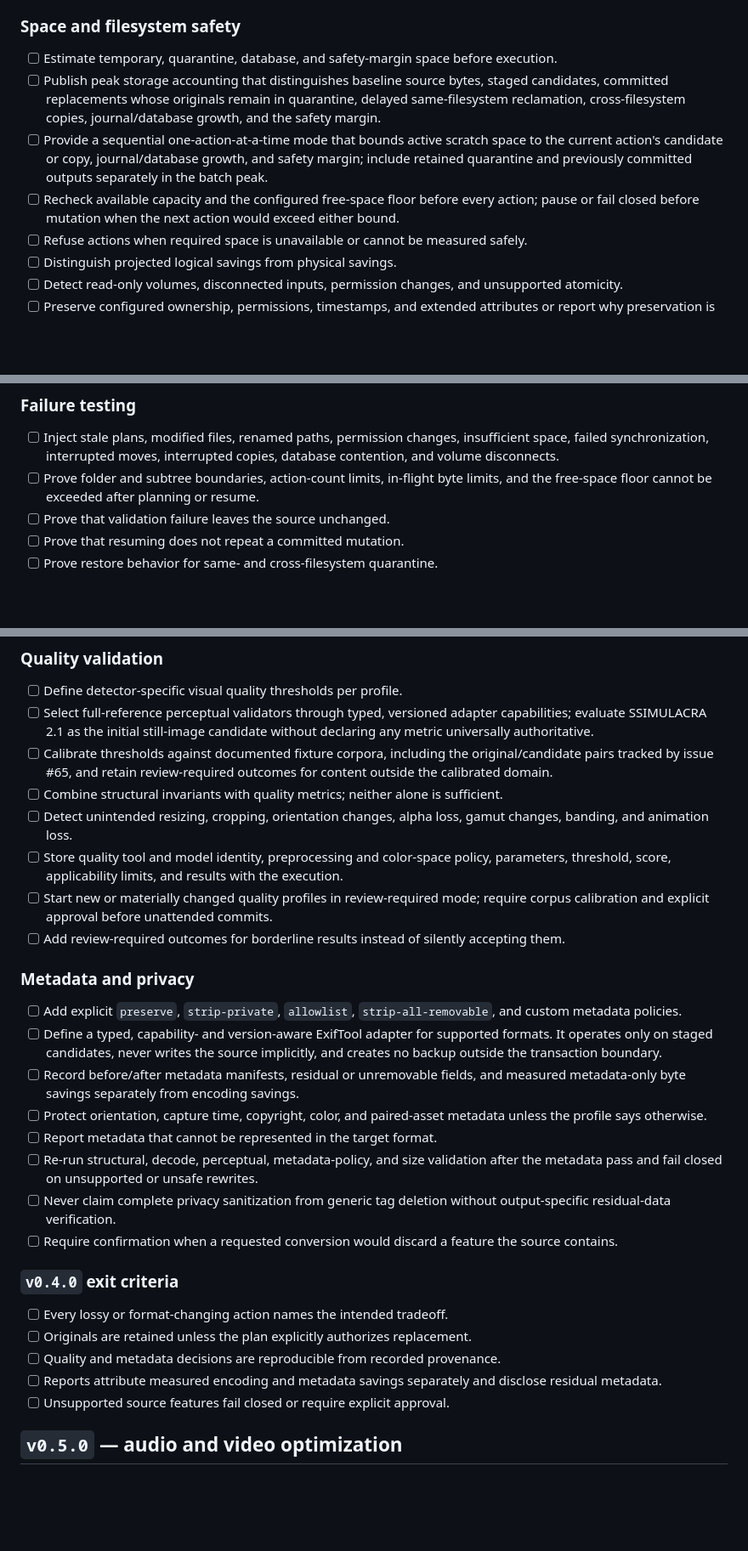
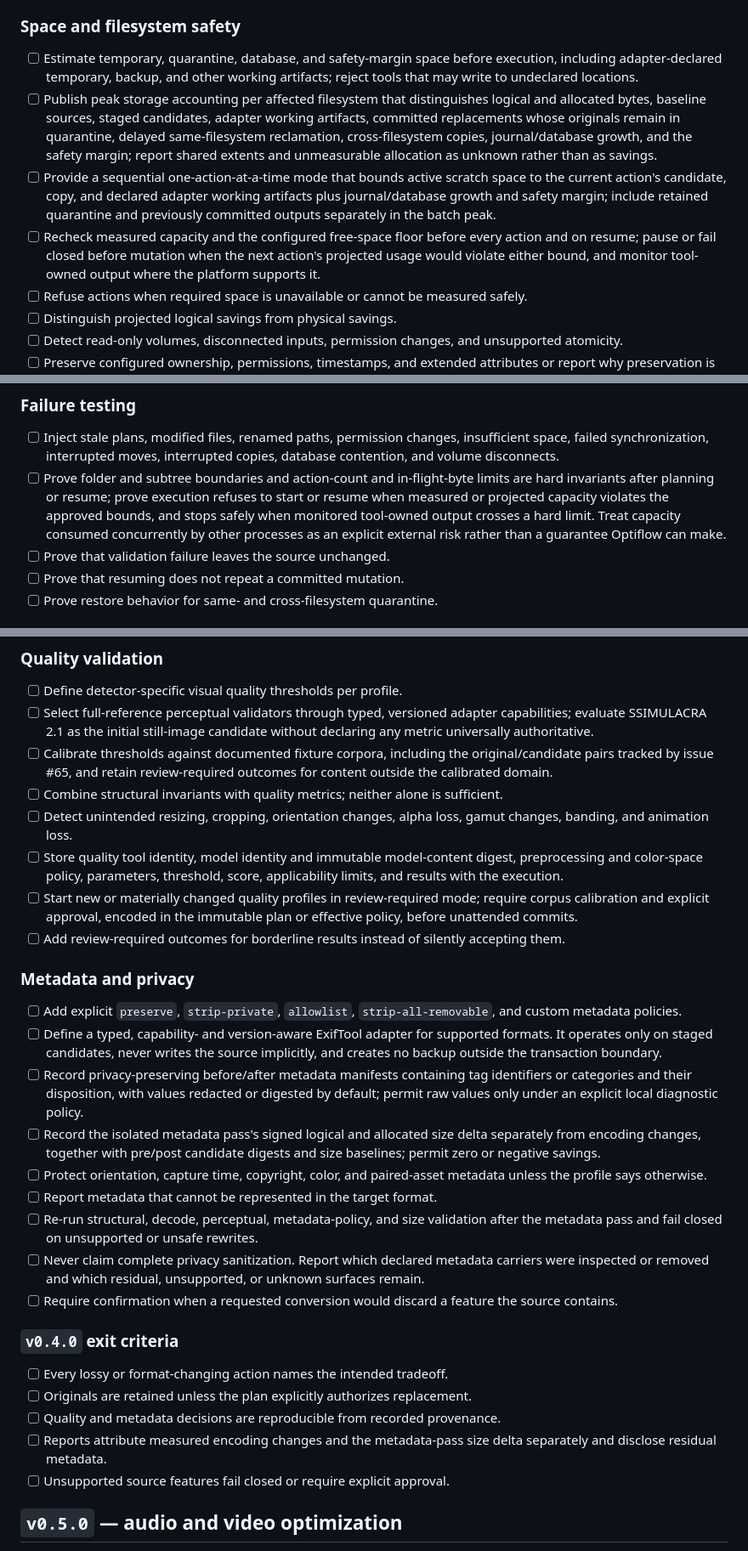
Before and after one commit to egohygiene/optiflow, a Markdown page: ROADMAP.md, 3 parts joined by grey strips. Shown at 85% size. GitHub-like rendering; blank space fills up the shorter version.

Commit message:
docs(roadmap): tighten evidence and capacity guarantees
Clarify per-filesystem accounting, privacy-preserving metadata evidence, metric-model pinning, and irreversible-action semantics.

Refs #75
Roadmap-Step: OPT-Q05

```diff
--- a/ROADMAP.md
+++ b/ROADMAP.md
@@ -628,18 +631,23 @@ evidence-complete, recoverable workflow.
 ### Space and filesystem safety
 
 - [ ] Estimate temporary, quarantine, database, and safety-margin space before
-  execution.
-- [ ] Publish peak storage accounting that distinguishes baseline source
-  bytes, staged candidates, committed replacements whose originals remain in
-  quarantine, delayed same-filesystem reclamation, cross-filesystem copies,
-  journal/database growth, and the safety margin.
+  execution, including adapter-declared temporary, backup, and other working
+  artifacts; reject tools that may write to undeclared locations.
+- [ ] Publish peak storage accounting per affected filesystem that
+  distinguishes logical and allocated bytes, baseline sources, staged
+  candidates, adapter working artifacts, committed replacements whose
+  originals remain in quarantine, delayed same-filesystem reclamation,
+  cross-filesystem copies, journal/database growth, and the safety margin;
+  report shared extents and unmeasurable allocation as unknown rather than as
+  savings.
 - [ ] Provide a sequential one-action-at-a-time mode that bounds active scratch
-  space to the current action's candidate or copy, journal/database growth,
-  and safety margin; include retained quarantine and previously committed
-  outputs separately in the batch peak.
-- [ ] Recheck available capacity and the configured free-space floor before
-  every action; pause or fail closed before mutation when the next action would
-  exceed either bound.
+  space to the current action's candidate, copy, and declared adapter working
+  artifacts plus journal/database growth and safety margin; include retained
+  quarantine and previously committed outputs separately in the batch peak.
+- [ ] Recheck measured capacity and the configured free-space floor before
+  every action and on resume; pause or fail closed before mutation when the
+  next action's projected usage would violate either bound, and monitor
+  tool-owned output where the platform supports it.
 - [ ] Refuse actions when required space is unavailable or cannot be measured
   safely.
 - [ ] Distinguish projected logical savings from physical savings.
@@ -663,8 +671,12 @@ evidence-complete, recoverable workflow.
 - [ ] Inject stale plans, modified files, renamed paths, permission changes,
   insufficient space, failed synchronization, interrupted moves, interrupted
   copies, database contention, and volume disconnects.
-- [ ] Prove folder and subtree boundaries, action-count limits, in-flight byte
-  limits, and the free-space floor cannot be exceeded after planning or resume.
+- [ ] Prove folder and subtree boundaries and action-count and in-flight-byte
+  limits are hard invariants after planning or resume; prove execution refuses
+  to start or resume when measured or projected capacity violates the approved
+  bounds, and stops safely when monitored tool-owned output crosses a hard
+  limit. Treat capacity consumed concurrently by other processes as an
+  explicit external risk rather than a guarantee Optiflow can make.
 - [ ] Prove that validation failure leaves the source unchanged.
 - [ ] Prove that resuming does not repeat a committed mutation.
 - [ ] Prove restore behavior for same- and cross-filesystem quarantine.
@@ -778,11 +790,12 @@ pretending one output format is correct for every use case.
   sufficient.
 - [ ] Detect unintended resizing, cropping, orientation changes, alpha loss,
   gamut changes, banding, and animation loss.
-- [ ] Store quality tool and model identity, preprocessing and color-space
-  policy, parameters, threshold, score, applicability limits, and results with
-  the execution.
+- [ ] Store quality tool identity, model identity and immutable model-content
+  digest, preprocessing and color-space policy, parameters, threshold, score,
+  applicability limits, and results with the execution.
 - [ ] Start new or materially changed quality profiles in review-required mode;
-  require corpus calibration and explicit approval before unattended commits.
+  require corpus calibration and explicit approval, encoded in the immutable
+  plan or effective policy, before unattended commits.
 - [ ] Add review-required outcomes for borderline results instead of silently
   accepting them.
 
@@ -793,16 +806,22 @@ pretending one output format is correct for every use case.
 - [ ] Define a typed, capability- and version-aware ExifTool adapter for
   supported formats. It operates only on staged candidates, never writes the
   source implicitly, and creates no backup outside the transaction boundary.
-- [ ] Record before/after metadata manifests, residual or unremovable fields,
-  and measured metadata-only byte savings separately from encoding savings.
+- [ ] Record privacy-preserving before/after metadata manifests containing tag
+  identifiers or categories and their disposition, with values redacted or
+  digested by default; permit raw values only under an explicit local
+  diagnostic policy.
+- [ ] Record the isolated metadata pass's signed logical and allocated size
+  delta separately from encoding changes, together with pre/post candidate
+  digests and size baselines; permit zero or negative savings.
 - [ ] Protect orientation, capture time, copyright, color, and paired-asset
   metadata unless the profile says otherwise.
 - [ ] Report metadata that cannot be represented in the target format.
 - [ ] Re-run structural, decode, perceptual, metadata-policy, and size
   validation after the metadata pass and fail closed on unsupported or unsafe
   rewrites.
-- [ ] Never claim complete privacy sanitization from generic tag deletion
-  without output-specific residual-data verification.
+- [ ] Never claim complete privacy sanitization. Report which declared metadata
+  carriers were inspected or removed and which residual, unsupported, or
+  unknown surfaces remain.
 - [ ] Require confirmation when a requested conversion would discard a feature
   the source contains.
 
@@ -811,8 +830,8 @@ pretending one output format is correct for every use case.
 - [ ] Every lossy or format-changing action names the intended tradeoff.
 - [ ] Originals are retained unless the plan explicitly authorizes replacement.
 - [ ] Quality and metadata decisions are reproducible from recorded provenance.
-- [ ] Reports attribute measured encoding and metadata savings separately and
-  disclose residual metadata.
+- [ ] Reports attribute measured encoding changes and the metadata-pass size
+  delta separately and disclose residual metadata.
 - [ ] Unsupported source features fail closed or require explicit approval.
 
 ## `v0.5.0` — audio and video optimization
```
Also changed, not shown: other parts of ROADMAP.md (+12 -7 lines).
